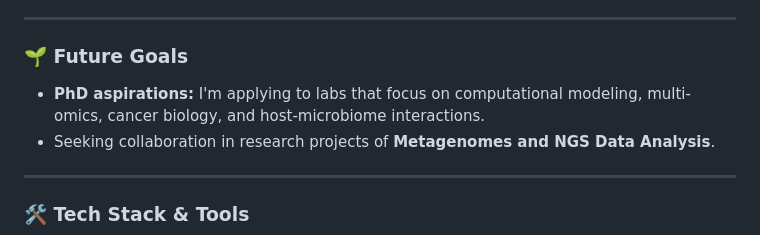
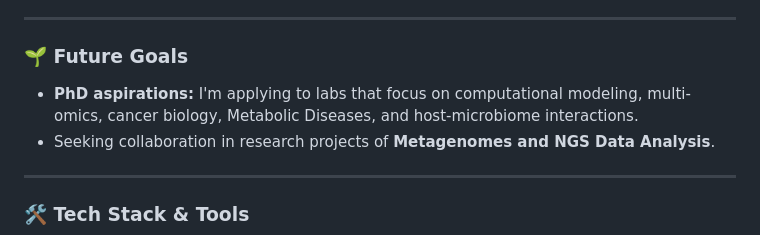
Before and after one commit to adnantariq6400/adnantariq6400, a Markdown page: README.md, the part around the change. GitHub-like rendering.

Commit message:
Revise PhD aspirations in README
Updated PhD aspirations to include 'Metabolic Diseases'.

```diff
--- a/README.md
+++ b/README.md
@@ -40,7 +40,7 @@ I'm a **Bioinformatics enthusiast** Equipped with a strong background in **Bioin
 ---
 
 ### 🌱 Future Goals
-- **PhD aspirations:** I'm applying to labs that focus on computational modeling, multi-omics, cancer biology, and host-microbiome interactions.
+- **PhD aspirations:** I'm applying to labs that focus on computational modeling, multi-omics, cancer biology, Metabolic Diseases, and host-microbiome interactions.
 - Seeking collaboration in research projects of **Metagenomes and NGS Data Analysis**.
 
 ---
```
